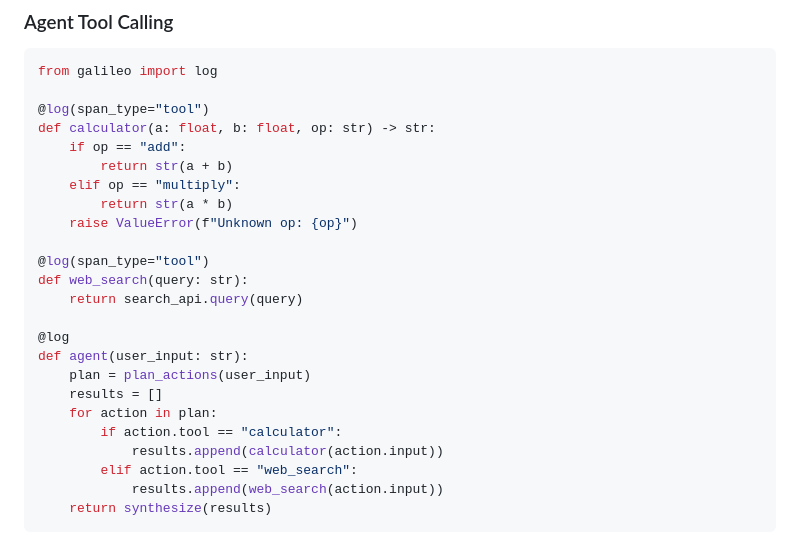
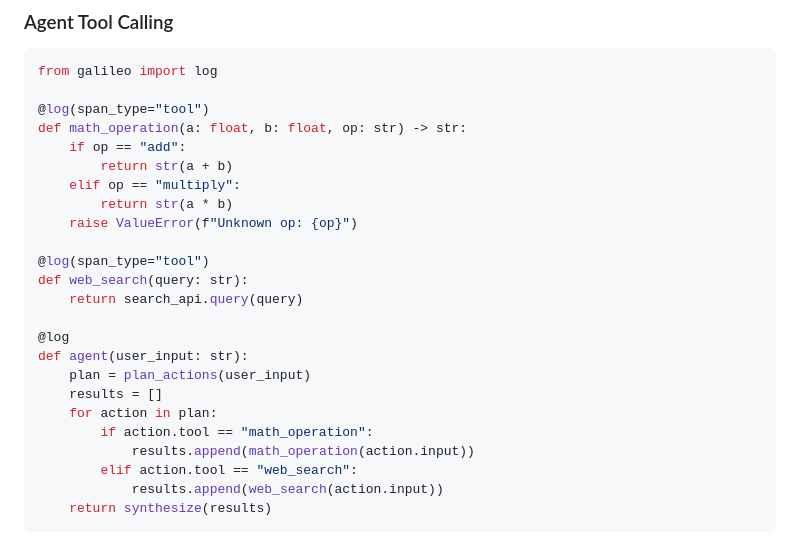
Before and after one commit to gyanesh-m/skills, a Markdown page: skills/galileo-python-sdk/SKILL.md, the part around the change. Rendered like a GitHub page.

Commit message:
fix: rename calculator tool example to math_operation to avoid false security audit flags

```diff
--- a/skills/galileo-python-sdk/SKILL.md
+++ b/skills/galileo-python-sdk/SKILL.md
@@ -349,7 +349,7 @@ def rag_pipeline(question: str):
 from galileo import log
 
 @log(span_type="tool")
-def calculator(a: float, b: float, op: str) -> str:
+def math_operation(a: float, b: float, op: str) -> str:
     if op == "add":
         return str(a + b)
     elif op == "multiply":
@@ -365,8 +365,8 @@ def agent(user_input: str):
     plan = plan_actions(user_input)
     results = []
     for action in plan:
-        if action.tool == "calculator":
-            results.append(calculator(action.input))
+        if action.tool == "math_operation":
+            results.append(math_operation(action.input))
         elif action.tool == "web_search":
             results.append(web_search(action.input))
     return synthesize(results)
```
Also changed, not shown: skills/galileo-typescript-sdk/SKILL.md (+1 -1 lines).
